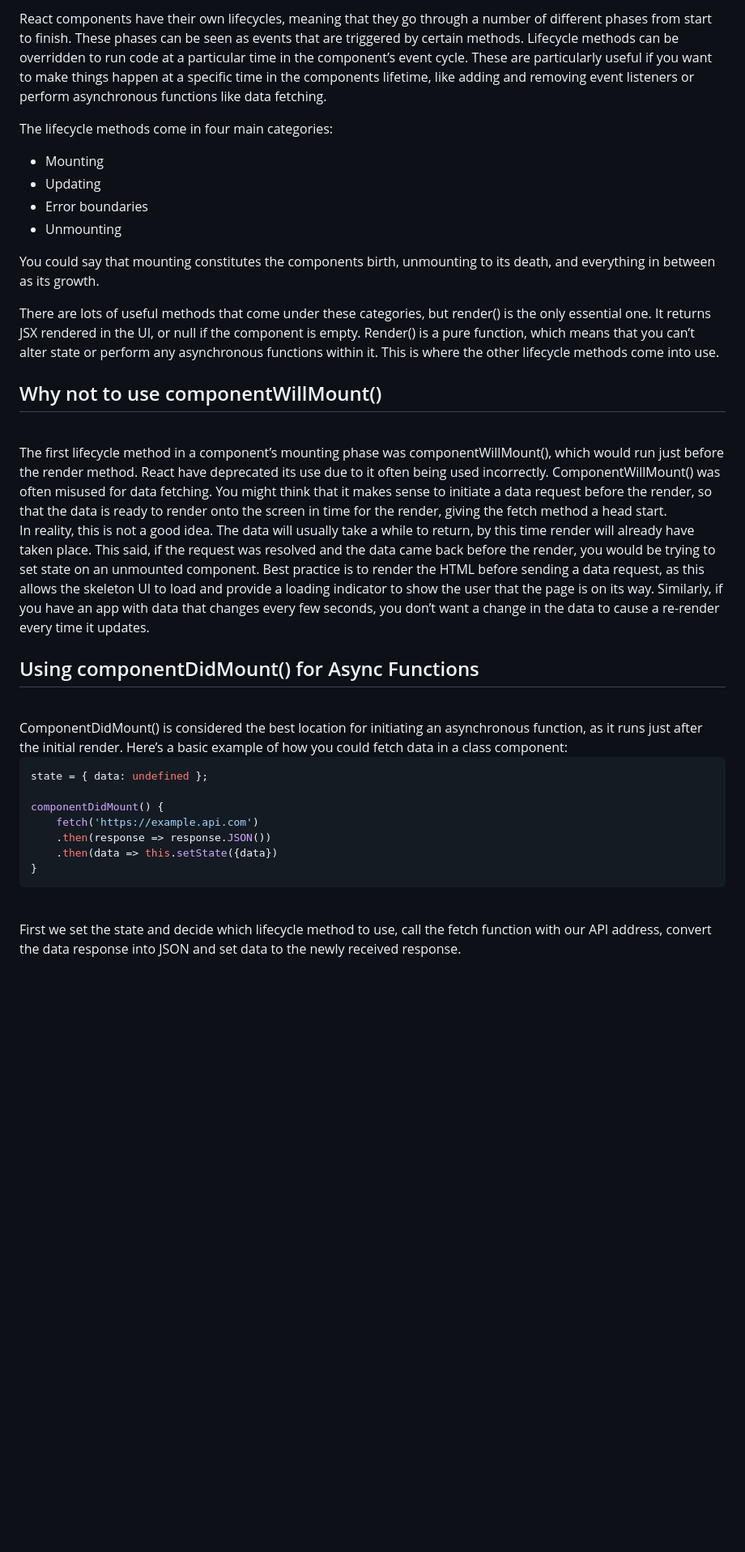
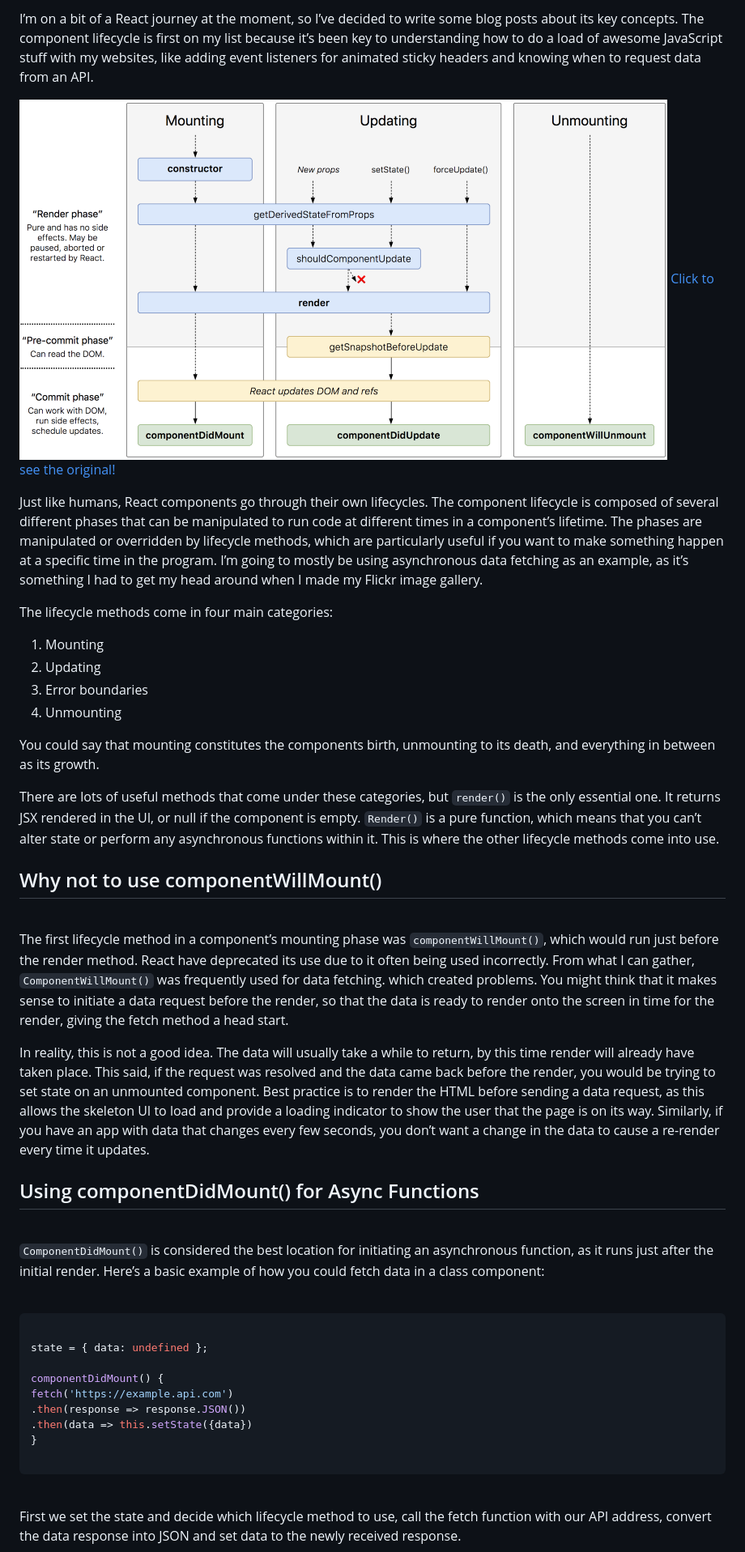
Before and after one commit to izabellewilding/personal-portfolio, a Markdown page: src/markdown-pages/react-component-lifecycle.md, the part around the change printed below. Shown: that part at 81% size. Drawn GitHub-style; pictures changed too: src/images/lifecycle.png; blank space fills up the shorter version.

````diff
--- a/src/markdown-pages/react-component-lifecycle.md
+++ b/src/markdown-pages/react-component-lifecycle.md
@@ -10,38 +10,49 @@ postImage: "../images/lifecycle.png"
 
-React components have their own lifecycles, meaning that they go through a number of different phases from start to finish. These phases can be seen as events that are triggered by certain methods. Lifecycle methods can be overridden to run code at a particular time in the component’s event cycle. These are particularly useful if you want to make things happen at a specific time in the components lifetime, like adding and removing event listeners or perform asynchronous functions like data fetching.
+I’m on a bit of a React journey at the moment, so I’ve decided to write some blog posts about its key concepts. The component lifecycle is first on my list because it’s been key to understanding how to do a load of awesome JavaScript stuff with my websites, like adding event listeners for animated sticky headers and knowing when to request data from an API.
+
+![The React Component Lifecycle](../images/lifecycle.png)
+[Click to see the original!]('http://projects.wojtekmaj.pl/react-lifecycle-methods-diagram/')
+
+Just like humans, React components go through their own lifecycles. The component lifecycle is composed of several different phases that can be manipulated to run code at different times in a component’s lifetime. The phases are manipulated or overridden by lifecycle methods, which are particularly useful if you want to make something happen at a specific time in the program. I’m going to mostly be using asynchronous data fetching as an example, as it’s something I had to get my head around when I made my Flickr image gallery.
 
 The lifecycle methods come in four main categories:
 
-- Mounting
-- Updating
-- Error boundaries
-- Unmounting
+1. Mounting
+1. Updating
+1. Error boundaries
+1. Unmounting
 
 You could say that mounting constitutes the components birth, unmounting to its death, and everything in between as its growth.
 
-There are lots of useful methods that come under these categories, but render() is the only essential one. It returns JSX rendered in the UI, or null if the component is empty. Render() is a pure function, which means that you can’t alter state or perform any asynchronous functions within it. This is where the other lifecycle methods come into use.
+There are lots of useful methods that come under these categories, but `render()` is the only essential one. It returns JSX rendered in the UI, or null if the component is empty. `Render()` is a pure function, which means that you can’t alter state or perform any asynchronous functions within it. This is where the other lifecycle methods come into use.
 
 ## Why not to use componentWillMount()
 
 <br />
-The first lifecycle method in a component’s mounting phase was componentWillMount(), which would run just before the render method. React have deprecated its use due to it often being used incorrectly.
-ComponentWillMount() was often misused for data fetching. You might think that it makes sense to initiate a data request before the render, so that the data is ready to render onto the screen in time for the render, giving the fetch method a head start.
+
+The first lifecycle method in a component’s mounting phase was `componentWillMount()`, which would run just before the render method. React have deprecated its use due to it often being used incorrectly.
+From what I can gather, `ComponentWillMount()` was frequently used for data fetching. which created problems. You might think that it makes sense to initiate a data request before the render, so that the data is ready to render onto the screen in time for the render, giving the fetch method a head start.
 
 In reality, this is not a good idea. The data will usually take a while to return, by this time render will already have taken place. This said, if the request was resolved and the data came back before the render, you would be trying to set state on an unmounted component. Best practice is to render the HTML before sending a data request, as this allows the skeleton UI to load and provide a loading indicator to show the user that the page is on its way. Similarly, if you have an app with data that changes every few seconds, you don’t want a change in the data to cause a re-render every time it updates.
 
 ## Using componentDidMount() for Async Functions
 
 <br />
-ComponentDidMount() is considered the best location for initiating an asynchronous function, as it runs just after the initial render. Here’s a basic example of how you could fetch data in a class component:
 
-```js
+`ComponentDidMount()` is considered the best location for initiating an asynchronous function, as it runs just after the initial render. Here’s a basic example of how you could fetch data in a class component:
+
+<br />
+
+```javascript
+
 state = { data: undefined };
 
 componentDidMount() {
-    fetch('https://example.api.com')
-    .then(response => response.JSON())
-    .then(data => this.setState({data})
+fetch('https://example.api.com')
+.then(response => response.JSON())
+.then(data => this.setState({data})
 }
+
 ```
 
 <br />
````
Also changed, not shown: other parts of src/markdown-pages/react-component-lifecycle.md (+7 -10 lines), 4 other files.
